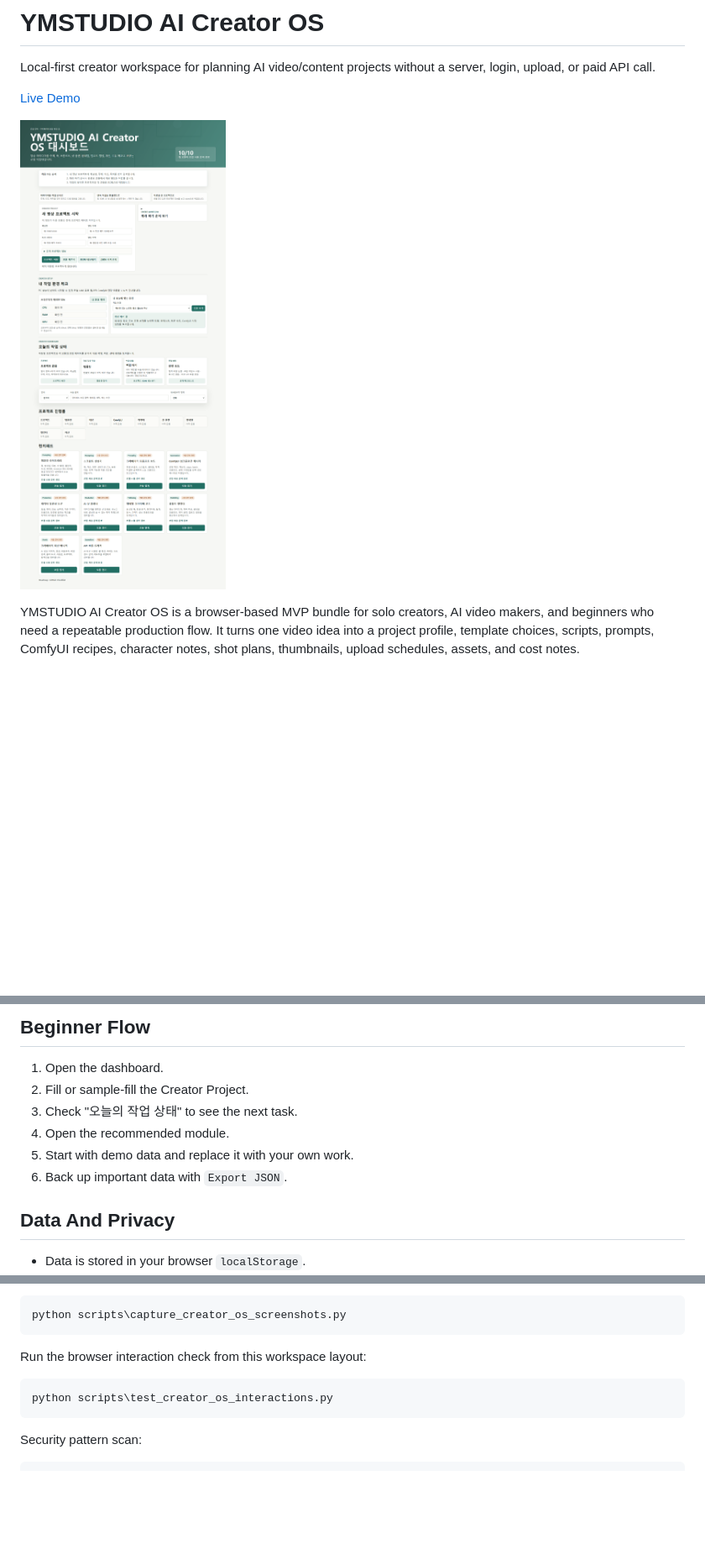
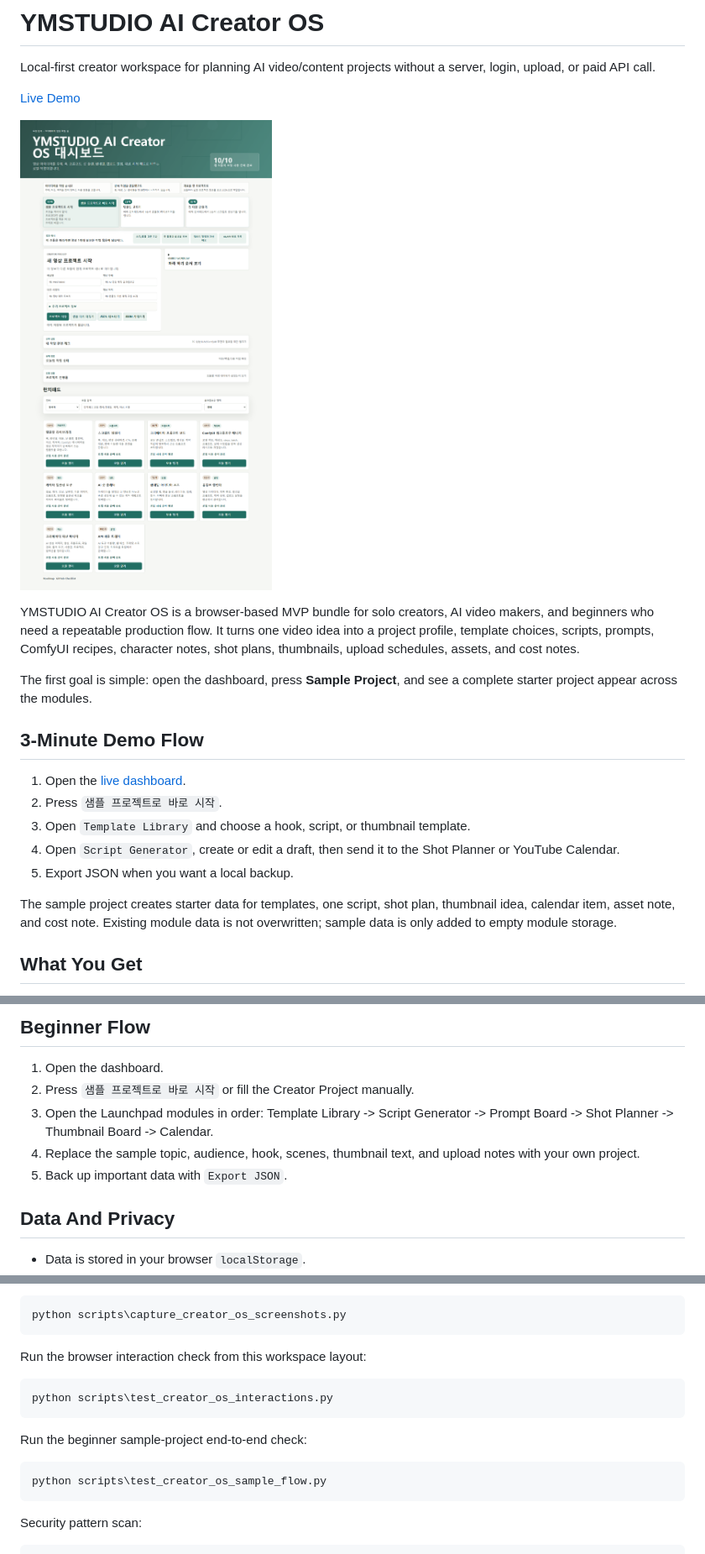
Before and after one commit to ymstudio-lab/ymstudio-ai-creator-os, a Markdown page: README.md, 3 parts joined by grey strips. Shown at 84% size. Rendered like a GitHub page; pictures changed too: docs/assets/dashboard-desktop.png; blank space fills up the shorter version.

Commit message:
Document beginner sample flow

````diff
--- a/README.md
+++ b/README.md
@@ -7,3 +7,18 @@ Local-first creator workspace for planning AI video/content projects without a s
 ![YMSTUDIO AI Creator OS dashboard](docs/assets/dashboard-desktop.png)
 
 YMSTUDIO AI Creator OS is a browser-based MVP bundle for solo creators, AI video makers, and beginners who need a repeatable production flow. It turns one video idea into a project profile, template choices, scripts, prompts, ComfyUI recipes, character notes, shot plans, thumbnails, upload schedules, assets, and cost notes.
+
+The first goal is simple: open the dashboard, press **Sample Project**, and see a complete starter project appear across the modules.
+
+## 3-Minute Demo Flow
+
+1. Open the [live dashboard](https://ymstudio-lab.github.io/ymstudio-ai-creator-os/outputs/creator-os-dashboard/index.html).
+2. Press `샘플 프로젝트로 바로 시작`.
+3. Open `Template Library` and choose a hook, script, or thumbnail template.
+4. Open `Script Generator`, create or edit a draft, then send it to the Shot Planner or YouTube Calendar.
+5. Export JSON when you want a local backup.
+
+The sample project creates starter data for templates, one script, shot plan, thumbnail idea, calendar item, asset note, and cost note. Existing module data is not overwritten; sample data is only added to empty module storage.
+
+## What You Get
+
@@ -90,11 +114,10 @@ The root `index.html` also redirects to the dashboard.
 ## Beginner Flow
 
 1. Open the dashboard.
-2. Fill or sample-fill the Creator Project.
-3. Check "오늘의 작업 상태" to see the next task.
-4. Open the recommended module.
-5. Start with demo data and replace it with your own work.
-6. Back up important data with `Export JSON`.
+2. Press `샘플 프로젝트로 바로 시작` or fill the Creator Project manually.
+3. Open the Launchpad modules in order: Template Library -> Script Generator -> Prompt Board -> Shot Planner -> Thumbnail Board -> Calendar.
+4. Replace the sample topic, audience, hook, scenes, thumbnail text, and upload notes with your own project.
+5. Back up important data with `Export JSON`.
 
 ## Data And Privacy
 
@@ -134,6 +157,12 @@ Run the browser interaction check from this workspace layout:
 python scripts\test_creator_os_interactions.py
 ```
 
+Run the beginner sample-project end-to-end check:
+
+```powershell
+python scripts\test_creator_os_sample_flow.py
+```
+
 Security pattern scan:
 
 ```powershell
````
Also changed, not shown: other parts of README.md (+10 -1 lines), docs/assets/script-generator-desktop.png (added), docs/assets/template-library-desktop.png (added), 1 other file.
